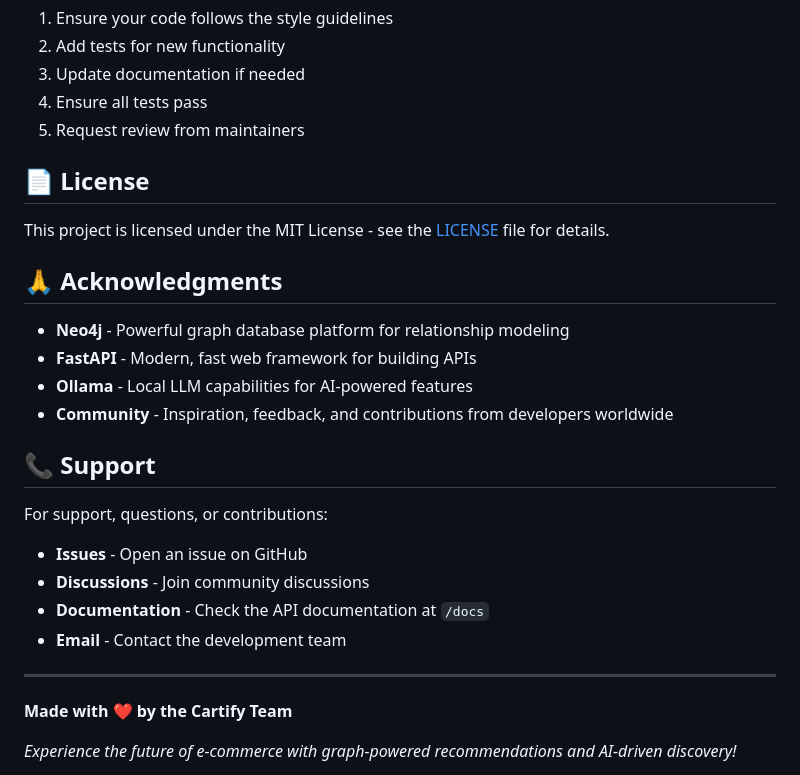
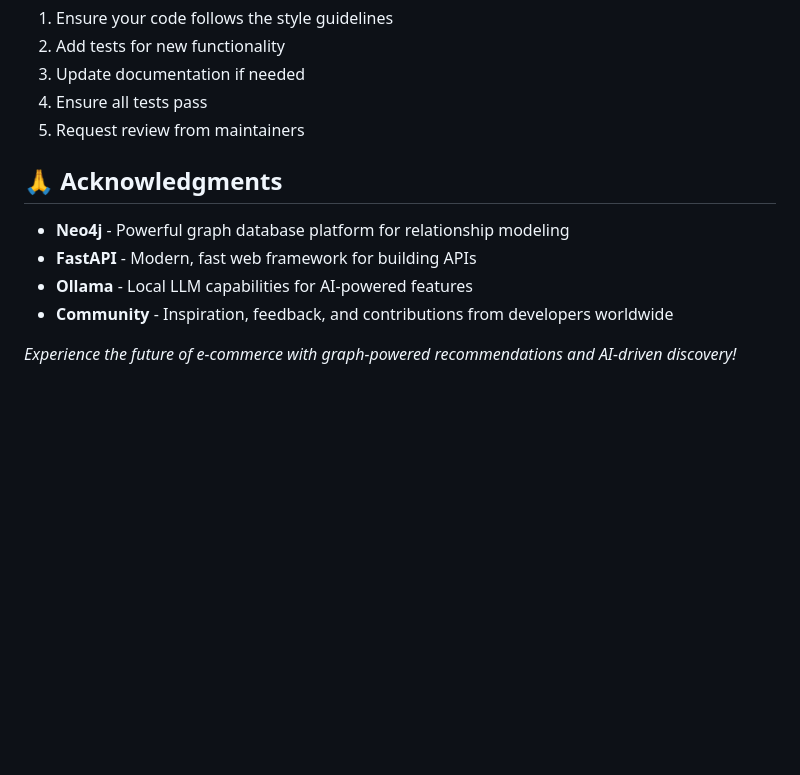
Before and after one commit to LakshmiPoojithaLysetti/AI-Powered-E-commerce-Platform, a Markdown page: README.md, the part around the change. GitHub-like rendering; blank space fills up the shorter version.

```diff
--- a/README.md
+++ b/README.md
@@ -735,10 +735,6 @@ MATCH (p:Product {sku: "SKU-2101"})-[:SIMILAR_TO]->(s:Product) RETURN s
 4. Ensure all tests pass
 5. Request review from maintainers
 
-## 📄 License
-
-This project is licensed under the MIT License - see the [LICENSE](LICENSE) file for details.
-
 ## 🙏 Acknowledgments
 
 - **Neo4j** - Powerful graph database platform for relationship modeling
@@ -746,18 +742,6 @@ This project is licensed under the MIT License - see the [LICENSE](LICENSE) file
 - **Ollama** - Local LLM capabilities for AI-powered features
 - **Community** - Inspiration, feedback, and contributions from developers worldwide
 
-## 📞 Support
-
-For support, questions, or contributions:
-- **Issues** - Open an issue on GitHub
-- **Discussions** - Join community discussions
-- **Documentation** - Check the API documentation at `/docs`
-- **Email** - Contact the development team
-
----
-
-**Made with ❤️ by the Cartify Team**
-
 *Experience the future of e-commerce with graph-powered recommendations and AI-driven discovery!*
 
 **🌐 Live Demo: http://localhost:8000**
```
